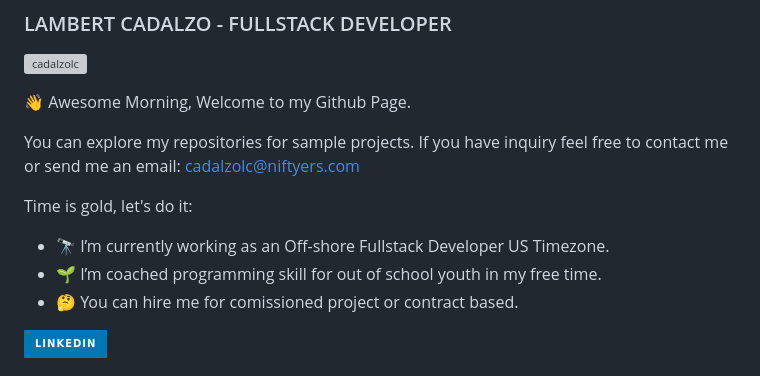
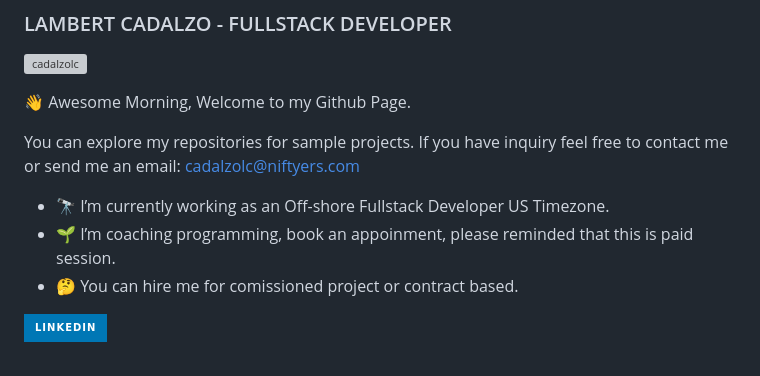
Before and after one commit to cadalzolc/cadalzolc, a Markdown page: README.md, the part around the change. Rendered like a GitHub page; badges without logos; grey boxes are pictures that could not be loaded.

```diff
--- a/README.md
+++ b/README.md
@@ -7,9 +7,8 @@
 You can explore my repositories for sample projects.
 If you have inquiry feel free to contact me or send me an email: cadalzolc@niftyers.com
 
-Time is gold, let's do it:
 - 🔭 I’m currently working as an Off-shore Fullstack Developer US Timezone.
-- 🌱 I’m coached programming skill for out of school youth in my free time.
+- 🌱 I’m coaching programming, book an appoinment, please reminded that this is paid session.
 - 🤔 You can hire me for comissioned project or contract based.
 
 [<img alt="linkedin" src="https://img.shields.io/badge/linkedin-%230077B5.svg?&style=for-the-badge&logo=linkedin&logoColor=white" />](https://www.linkedin.com/in/cadalzolc/)
```
